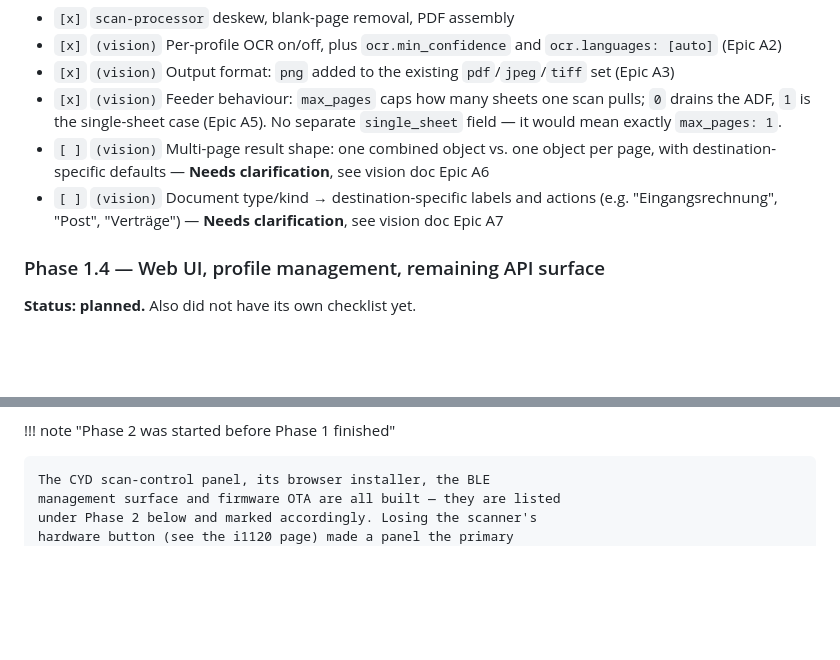
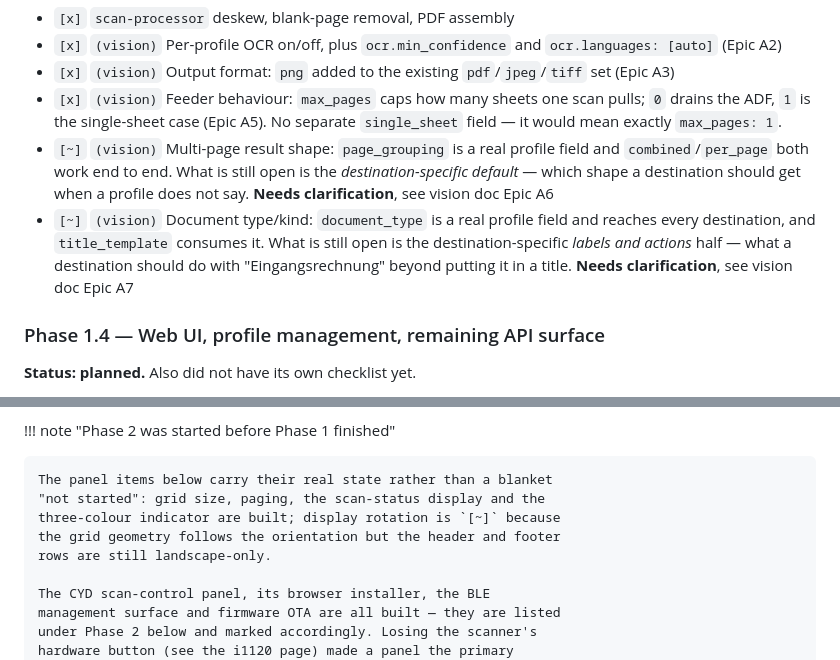
Before and after one commit to strausmann/paperless-scan-bridge, a Markdown page: ROADMAP.md, 2 parts joined by grey strips. Rendered like a GitHub page; blank space fills up the shorter version.

Commit message:
docs(docs): mark the roadmap against what is now on main
Several findings had one root cause: this branch was cut before the
deploy tooling and the png/max_pages work merged, so it claimed things
done that were only done on other branches. Merging main first makes
those claims true -- deploy/bootstrap/install.sh, the compose stack,
renovate.json, FormatPNG and MaxPages all exist now, verified rather
than assumed.

The rest were genuinely wrong:

- the blog post checklist item was still [ ] in the PR that adds the
  blog post
- A6 and A7 were marked entirely open although page_grouping and
  document_type are real, working profile fields. Both are [~] now, and
  say precisely which half is open: the destination-SPECIFIC default
  and the destination-specific labels, not the mechanism
- the Phase 2 note claimed the panel items were "marked accordingly"
  below while they were all still [ ]. Grid size, paging, the scan
  status display and the three-colour indicator are [x]; display
  rotation is [~], because the grid follows the orientation but the
  header and footer rows are still landscape-only
- the blog post said POST /scan takes a profile name "and nothing
  else". It also accepts tag_ids and tag_strategy

Both sites build with 0 warnings.

```diff
--- a/ROADMAP.md
+++ b/ROADMAP.md
@@ -108,12 +108,16 @@ the full spec and open questions on each `(vision)` item.
 - `[x]` `(vision)` Feeder behaviour: `max_pages` caps how many sheets one
    scan pulls; `0` drains the ADF, `1` is the single-sheet case (Epic A5).
    No separate `single_sheet` field — it would mean exactly `max_pages: 1`.
-- `[ ]` `(vision)` Multi-page result shape: one combined object vs. one
-   object per page, with destination-specific defaults — **Needs
+- `[~]` `(vision)` Multi-page result shape: `page_grouping` is a real
+   profile field and `combined`/`per_page` both work end to end. What is
+   still open is the *destination-specific default* — which shape a
+   destination should get when a profile does not say. **Needs
    clarification**, see vision doc Epic A6
-- `[ ]` `(vision)` Document type/kind → destination-specific labels and
-   actions (e.g. "Eingangsrechnung", "Post", "Verträge") — **Needs
-   clarification**, see vision doc Epic A7
+- `[~]` `(vision)` Document type/kind: `document_type` is a real profile
+   field and reaches every destination, and `title_template` consumes it.
+   What is still open is the destination-specific *labels and actions*
+   half — what a destination should do with "Eingangsrechnung" beyond
+   putting it in a title. **Needs clarification**, see vision doc Epic A7
 
 ### Phase 1.4 — Web UI, profile management, remaining API surface
 
@@ -135,6 +139,12 @@ the full spec and open questions on each `(vision)` item.
    the Phase 1.4 UI should close.
 
 !!! note "Phase 2 was started before Phase 1 finished"
+
+    The panel items below carry their real state rather than a blanket
+    "not started": grid size, paging, the scan-status display and the
+    three-colour indicator are built; display rotation is `[~]` because
+    the grid geometry follows the orientation but the header and footer
+    rows are still landscape-only.
 
     The CYD scan-control panel, its browser installer, the BLE
     management surface and firmware OTA are all built — they are listed
```
Also changed, not shown: other parts of ROADMAP.md (+6 -6 lines), 1 other file.
